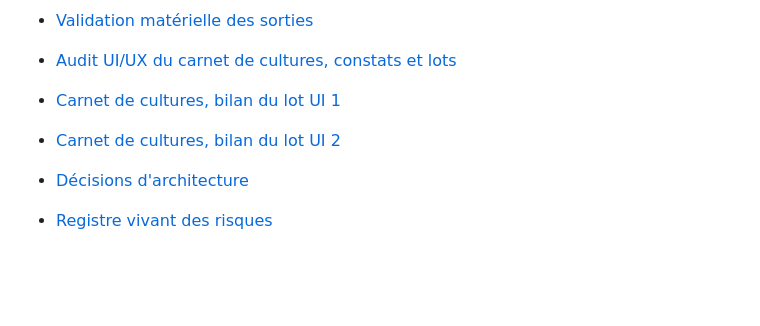
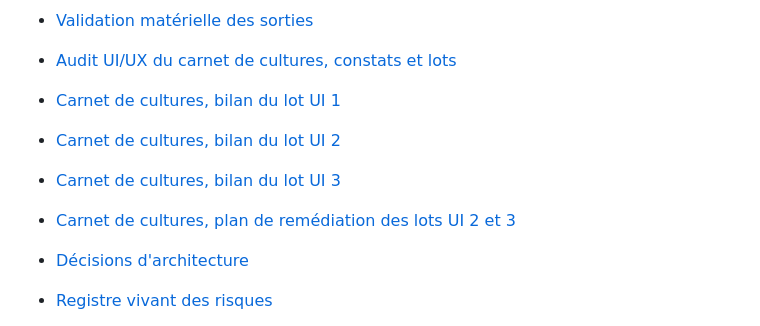
Before and after one commit to Progradius/PhytoController, a Markdown page: RPi Version/docs/index.md, the part around the change. Rendered like a GitHub page; blank space fills up the shorter version.

Commit message:
docs(cultures): état des lieux et plan de remédiation des lots UI 2 et 3
- quatre revues indépendantes et exécution réelle des suites (610 pytest,
  206 Playwright, 0 échec) : chiffres des bilans confirmés
- écarts classés P0 à P4 : garde des tests sur cible externe, bugs du
  socle de formulaires, coût des prévalidations et de l'assistance sur
  le Pi, non-conformités à l'audit, dette et couverture
- bilan du lot 3 et plan ajoutés à l'index de la documentation

```diff
--- a/RPi Version/docs/index.md
+++ b/RPi Version/docs/index.md
@@ -93,6 +93,8 @@ Une fonction implémentée n'est pas automatiquement déployée ; une fonction d
 - [Audit UI/UX du carnet de cultures, constats et lots](development/audit-ui-cultures-2026-09-08.md)
 - [Carnet de cultures, bilan du lot UI 1](development/cultures-ui-lot-1-2026-09-08.md)
 - [Carnet de cultures, bilan du lot UI 2](development/cultures-ui-lot-2-2026-09-08.md)
+- [Carnet de cultures, bilan du lot UI 3](development/cultures-ui-lot-3.md)
+- [Carnet de cultures, plan de remédiation des lots UI 2 et 3](development/remediation-ui-cultures-lots-2-3-2026-09-09.md)
 - [Décisions d'architecture](decisions/README.md)
 - [Registre vivant des risques](risk-register.md)
 - [Roadmap consolidée](roadmap.md)
```
Also changed, not shown: 1 other file.
